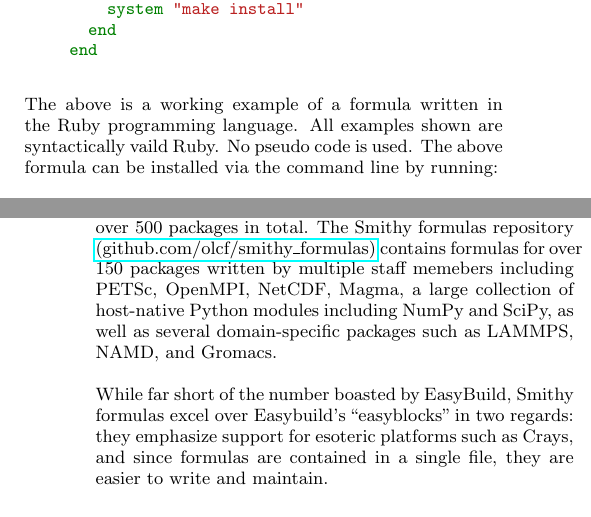
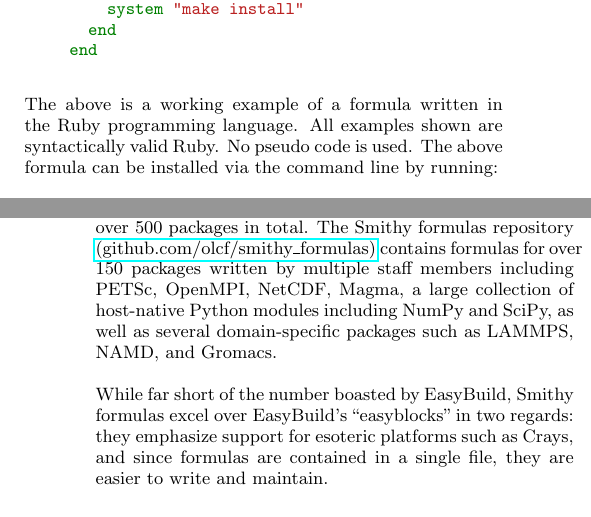
Before and after one commit to AnthonyDiGirolamo/smithy_paper, a LaTeX paper (sc_paper.tex): two parts of the columns of pages 2 and 6 of 9, joined at a grey line, cut so that both start at the same text. Compiled offline with pdfLaTeX.

Commit message:
spellchecked and converted file format to unix

```diff
--- a/sc_paper.tex
+++ b/sc_paper.tex
@@ -240,7 +240,7 @@ end
 \end{quoting}
 
 The above is a working example of a formula written in the Ruby programming
-language. All examples shown are syntactically vaild Ruby. No pseudo code is
+language. All examples shown are syntactically valid Ruby. No pseudo code is
 used. The above formula can be installed via the command line by running:
 
 Using the Ruby language to write formulas has been somewhat of a challenge at
@@ -737,35 +737,33 @@ does not provide support for Cray-specific build requirements.
 EasyBuild supports a wide variety of scientific applications, over 500 packages
 in total. The Smithy formulas repository \\
 \href{http://github.com/olcf/smithy\_formulas}{(github.com/olcf/smithy\_formulas)}
-contains formulas for over 150 packages written by multiple staff memebers
+contains formulas for over 150 packages written by multiple staff members
 including PETSc, OpenMPI, NetCDF, Magma, a large collection of host-native
 Python modules including NumPy and SciPy, as well as several domain-specific
 packages such as LAMMPS, NAMD, and Gromacs.
 
 While far short of the number boasted by EasyBuild, Smithy formulas excel over
-Easybuild's ``easyblocks'' in two regards: they emphasize support for esoteric
+EasyBuild's ``easyblocks'' in two regards: they emphasize support for esoteric
 platforms such as Crays, and since formulas are contained in a single file, they
 are easier to write and maintain.
 
 \subsection{Spack}
 
 Spack provides similar capabilities to Smithy, but is implemented in Python. It
-also boasts some features not available in Smithy such as
-auto dependency resolution and pre-bundled formulas
-that are generally installable on most Linux systems. In general, Smithy
-formulas are geared towards handling the caveats that arise on niche systems
-such as large Crays.
+also boasts some features not available in Smithy such as auto dependency
+resolution and pre-bundled formulas that are generally installable on most Linux
+systems. In general, Smithy formulas are geared towards handling the caveats
+that arise on niche systems such as large Crays.
 
 \subsection{HashDist}
 
 HashDist contains around 450 supported packages at the time of this writing
 including some that support Cray machines.  HashDist makes writing packages (or
-``specs'') easy by using YAML markup to define how to install a piece of software
-using a defined structure. This approach may seem attractive, but given the
-detailed knowledge of HashDist's capabilities required to write effective
-packages, the
-flexibility provided by using a full-featured programming language allows Smithy
-to handle edge cases more gracefully.
+``specs'') easy by using YAML markup to define how to install a piece of
+software using a defined structure. This approach may seem attractive, but given
+the detailed knowledge of HashDist's capabilities required to write effective
+packages, the flexibility provided by using a full-featured programming language
+allows Smithy to handle edge cases more gracefully.
 
 \section{Conclusions}
 
```
Also changed, not shown: sc_paper.pdf, sc_paper.tex (6 more changed lines).
